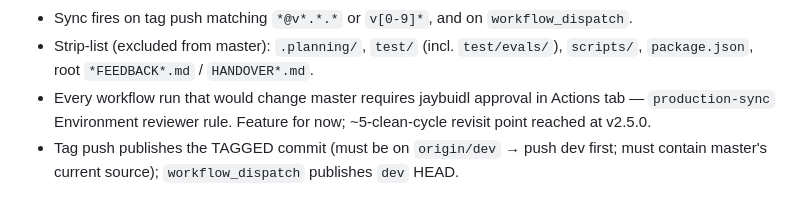
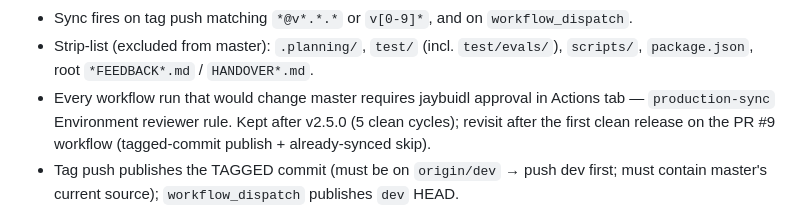
Before and after one commit to kleros/kleros-skills, a Markdown page: CLAUDE.md, the part around the change. Rendered like a GitHub page.

Commit message:
docs(claude): reviewer gate kept after v2.5.0; revisit after first PR #9 release
Co-Authored-By: Claude Opus 5.5 <noreply@anthropic.com>

```diff
--- a/CLAUDE.md
+++ b/CLAUDE.md
@@ -53,7 +53,7 @@ Tags use prefixed convention: `skillname@vX.Y.Z` (e.g. `kleros-ipfs-upload@v1.1.
 - Release tags reference dev commits, not master — `git tag --contains HEAD` on a master checkout finds nothing.
 - Sync fires on tag push matching `*@v*.*.*` or `v[0-9]*`, and on `workflow_dispatch`.
 - Strip-list (excluded from master): `.planning/`, `test/` (incl. `test/evals/`), `scripts/`, `package.json`, root `*FEEDBACK*.md` / `HANDOVER*.md`.
-- Every workflow run that would change master requires jaybuidl approval in Actions tab — `production-sync` Environment reviewer rule. Feature for now; ~5-clean-cycle revisit point reached at v2.5.0.
+- Every workflow run that would change master requires jaybuidl approval in Actions tab — `production-sync` Environment reviewer rule. Kept after v2.5.0 (5 clean cycles); revisit after the first clean release on the PR #9 workflow (tagged-commit publish + already-synced skip).
 - Tag push publishes the TAGGED commit (must be on `origin/dev` → push dev first; must contain master's current source); `workflow_dispatch` publishes `dev` HEAD.
 - Tag-push runs where master already holds the strip of the tagged commit or a descendant of it (extra tags of a multi-tag release, late tag on an older commit) skip `sync` with no approval prompt — `quality-gate` already-synced check. Max 3 tags per `git push` (more → GitHub fires no events). Strip-list = workflow-level `env` `STRIP_PATHS`/`STRIP_ROOT_PATTERN`, shared by the strip and the check.
 
```
